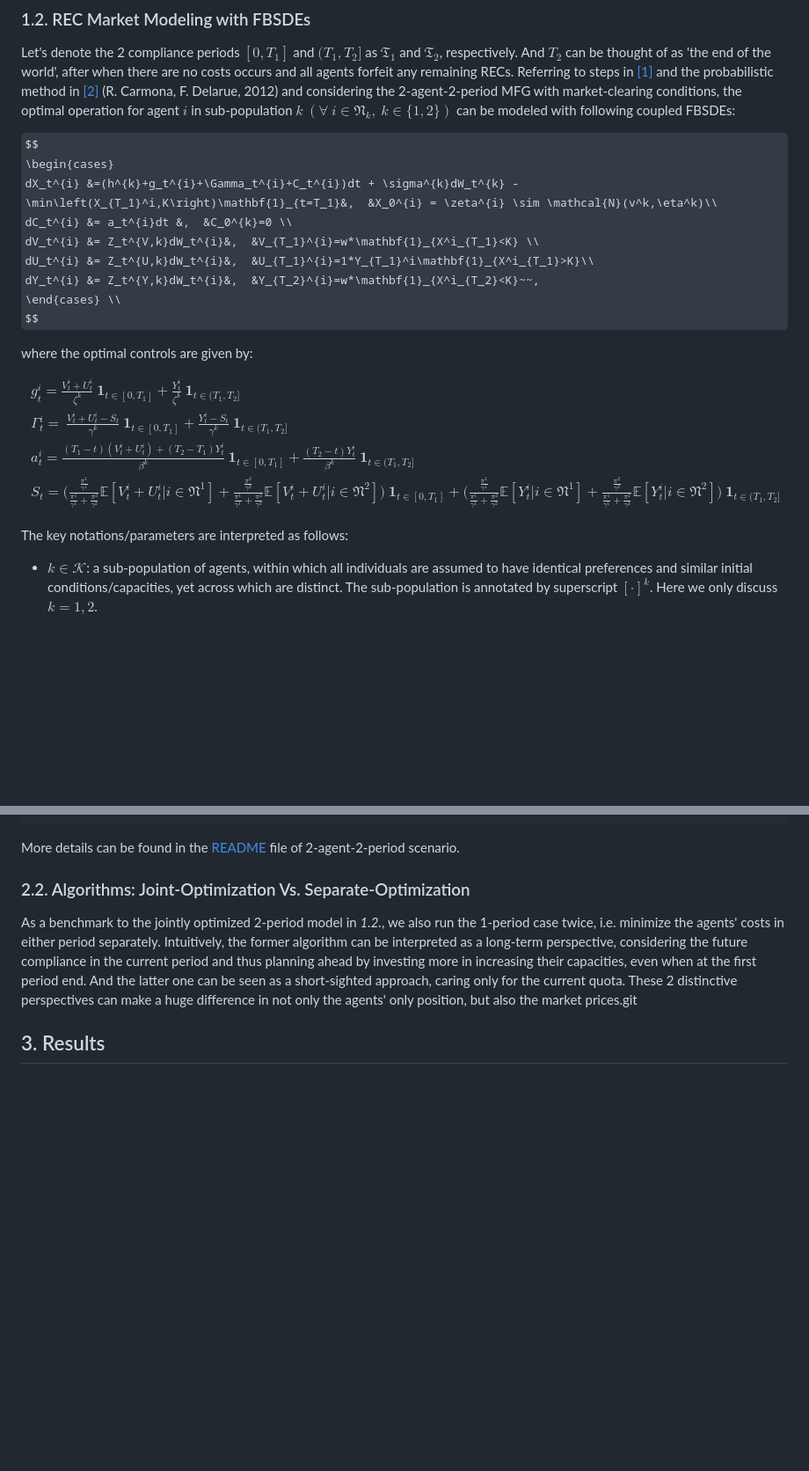
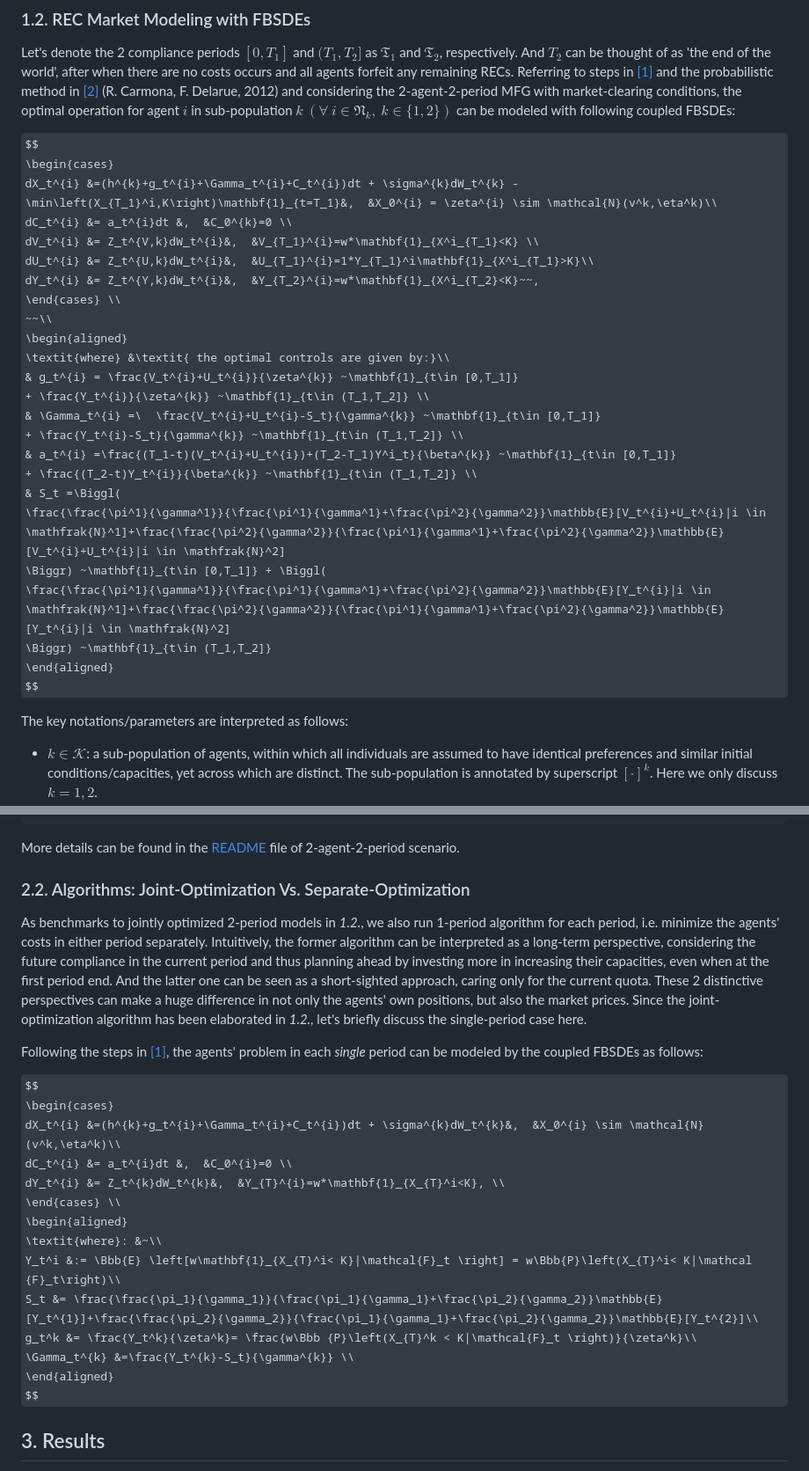
Before and after one commit to OrangeAoo/Multi-Compliance-MFG-FBSDEs, a Markdown page: FinalReports/Report-Overview.md, 2 parts joined by grey strips. Shown at 88% size. Drawn GitHub-style; some formulas as TeX source; blank space fills up the shorter version.

Commit message:
continue with 1-period case

```diff
--- a/FinalReports/Report-Overview.md
+++ b/FinalReports/Report-Overview.md
@@ -35,23 +35,20 @@ $$
     dU_t^{i} &= Z_t^{U,k}dW_t^{i}&,  &U_{T_1}^{i}=1*Y_{T_1}^i\mathbf{1}_{X^i_{T_1}>K}\\
     dY_t^{i} &= Z_t^{Y,k}dW_t^{i}&,  &Y_{T_2}^{i}=w*\mathbf{1}_{X^i_{T_2}<K}~~,
 \end{cases} \\
-$$
-
-where the optimal controls are given by:
-
-$$
+~~\\
 \begin{aligned}
-& g_t^{i} = \frac{V_t^{i}+U_t^{i}}{\zeta^{k}} ~\mathbf{1}_{t\in [0,T_1]}
-            + \frac{Y_t^{i}}{\zeta^{k}} ~\mathbf{1}_{t\in (T_1,T_2]} \\
-& \Gamma_t^{i} =\  \frac{V_t^{i}+U_t^{i}-S_t}{\gamma^{k}} ~\mathbf{1}_{t\in [0,T_1]}
-                 + \frac{Y_t^{i}-S_t}{\gamma^{k}} ~\mathbf{1}_{t\in (T_1,T_2]} \\
-& a_t^{i} =\frac{(T_1-t)(V_t^{i}+U_t^{i})+(T_2-T_1)Y^i_t}{\beta^{k}} ~\mathbf{1}_{t\in [0,T_1]}
-            + \frac{(T_2-t)Y_t^{i}}{\beta^{k}} ~\mathbf{1}_{t\in (T_1,T_2]} \\
-& S_t =\Biggl(
-                \frac{\frac{\pi^1}{\gamma^1}}{\frac{\pi^1}{\gamma^1}+\frac{\pi^2}{\gamma^2}}\mathbb{E}[V_t^{i}+U_t^{i}|i \in \mathfrak{N}^1]+\frac{\frac{\pi^2}{\gamma^2}}{\frac{\pi^1}{\gamma^1}+\frac{\pi^2}{\gamma^2}}\mathbb{E}[V_t^{i}+U_t^{i}|i \in \mathfrak{N}^2]
-            \Biggr) ~\mathbf{1}_{t\in [0,T_1]} + \Biggl(
-                        \frac{\frac{\pi^1}{\gamma^1}}{\frac{\pi^1}{\gamma^1}+\frac{\pi^2}{\gamma^2}}\mathbb{E}[Y_t^{i}|i \in \mathfrak{N}^1]+\frac{\frac{\pi^2}{\gamma^2}}{\frac{\pi^1}{\gamma^1}+\frac{\pi^2}{\gamma^2}}\mathbb{E}[Y_t^{i}|i \in \mathfrak{N}^2]
-                        \Biggr) ~\mathbf{1}_{t\in (T_1,T_2]}
+    \textit{where} &\textit{ the optimal controls are given by:}\\
+    & g_t^{i} = \frac{V_t^{i}+U_t^{i}}{\zeta^{k}} ~\mathbf{1}_{t\in [0,T_1]}
+                + \frac{Y_t^{i}}{\zeta^{k}} ~\mathbf{1}_{t\in (T_1,T_2]} \\
+    & \Gamma_t^{i} =\  \frac{V_t^{i}+U_t^{i}-S_t}{\gamma^{k}} ~\mathbf{1}_{t\in [0,T_1]}
+                    + \frac{Y_t^{i}-S_t}{\gamma^{k}} ~\mathbf{1}_{t\in (T_1,T_2]} \\
+    & a_t^{i} =\frac{(T_1-t)(V_t^{i}+U_t^{i})+(T_2-T_1)Y^i_t}{\beta^{k}} ~\mathbf{1}_{t\in [0,T_1]}
+                + \frac{(T_2-t)Y_t^{i}}{\beta^{k}} ~\mathbf{1}_{t\in (T_1,T_2]} \\
+    & S_t =\Biggl(
+                    \frac{\frac{\pi^1}{\gamma^1}}{\frac{\pi^1}{\gamma^1}+\frac{\pi^2}{\gamma^2}}\mathbb{E}[V_t^{i}+U_t^{i}|i \in \mathfrak{N}^1]+\frac{\frac{\pi^2}{\gamma^2}}{\frac{\pi^1}{\gamma^1}+\frac{\pi^2}{\gamma^2}}\mathbb{E}[V_t^{i}+U_t^{i}|i \in \mathfrak{N}^2]
+                \Biggr) ~\mathbf{1}_{t\in [0,T_1]} + \Biggl(
+                            \frac{\frac{\pi^1}{\gamma^1}}{\frac{\pi^1}{\gamma^1}+\frac{\pi^2}{\gamma^2}}\mathbb{E}[Y_t^{i}|i \in \mathfrak{N}^1]+\frac{\frac{\pi^2}{\gamma^2}}{\frac{\pi^1}{\gamma^1}+\frac{\pi^2}{\gamma^2}}\mathbb{E}[Y_t^{i}|i \in \mathfrak{N}^2]
+                            \Biggr) ~\mathbf{1}_{t\in (T_1,T_2]}
 \end{aligned}
 $$
 
@@ -152,7 +149,25 @@ More details can be found in the [README](../2Period/Joint_Optim_2Prdx1/README.m
 
 ### 2.2. Algorithms: Joint-Optimization Vs. Separate-Optimization
 
-As a benchmark to the jointly optimized 2-period model in _1.2._, we also run the 1-period case twice, i.e. minimize the agents' costs in either period separately. Intuitively, the former algorithm can be interpreted as a long-term perspective, considering the future compliance in the current period and thus planning ahead by investing more in increasing their capacities, even when at the first period end. And the latter one can be seen as a short-sighted approach, caring only for the current quota. These 2 distinctive perspectives can make a huge difference in not only the agents' only position, but also the market prices.git
+As benchmarks to jointly optimized 2-period models in _1.2._, we also run 1-period algorithm for each period, i.e. minimize the agents' costs in either period separately. Intuitively, the former algorithm can be interpreted as a long-term perspective, considering the future compliance in the current period and thus planning ahead by investing more in increasing their capacities, even when at the first period end. And the latter one can be seen as a short-sighted approach, caring only for the current quota. These 2 distinctive perspectives can make a huge difference in not only the agents' own positions, but also the market prices. Since the joint-optimization algorithm has been elaborated in _1.2._, let's briefly discuss the single-period case here.
+
+Following the steps in [[1]]("https://doi.org/10.48550/arXiv.2110.01127"), the agents' problem in each _single_ period can be modeled by the coupled FBSDEs as follows:
+
+$$
+\begin{cases}
+    dX_t^{i} &=(h^{k}+g_t^{i}+\Gamma_t^{i}+C_t^{i})dt + \sigma^{k}dW_t^{k}&,  &X_0^{i} \sim \mathcal{N}(v^k,\eta^k)\\
+    dC_t^{i} &= a_t^{i}dt &,  &C_0^{i}=0 \\
+    dY_t^{i} &= Z_t^{k}dW_t^{k}&,  &Y_{T}^{i}=w*\mathbf{1}_{X_{T}^i<K}, \\
+\end{cases} \\
+\begin{aligned}
+    \textit{where}: &~\\
+    Y_t^i &:= \Bbb{E} \left[w\mathbf{1}_{X_{T}^i< K}|\mathcal{F}_t \right] = w\Bbb{P}\left(X_{T}^i< K|\mathcal {F}_t\right)\\
+    S_t &= \frac{\frac{\pi_1}{\gamma_1}}{\frac{\pi_1}{\gamma_1}+\frac{\pi_2}{\gamma_2}}\mathbb{E}[Y_t^{1}]+\frac{\frac{\pi_2}{\gamma_2}}{\frac{\pi_1}{\gamma_1}+\frac{\pi_2}{\gamma_2}}\mathbb{E}[Y_t^{2}]\\
+    g_t^k &= \frac{Y_t^k}{\zeta^k}= \frac{w\Bbb {P}\left(X_{T}^k < K|\mathcal{F}_t \right)}{\zeta^k}\\
+    \Gamma_t^{k} &=\frac{Y_t^{k}-S_t}{\gamma^{k}} \\
+\end{aligned}
+$$
+
 
 
 ## 3. Results
```
